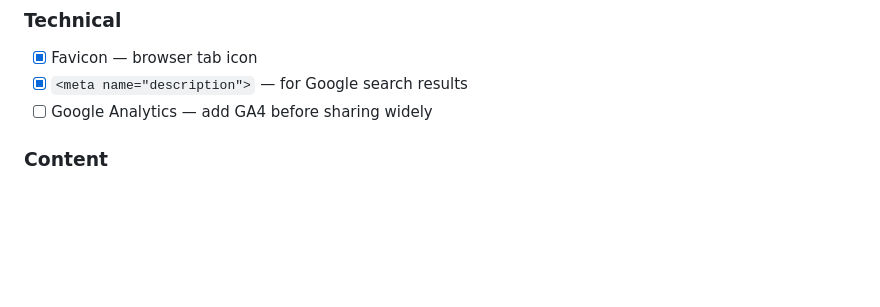
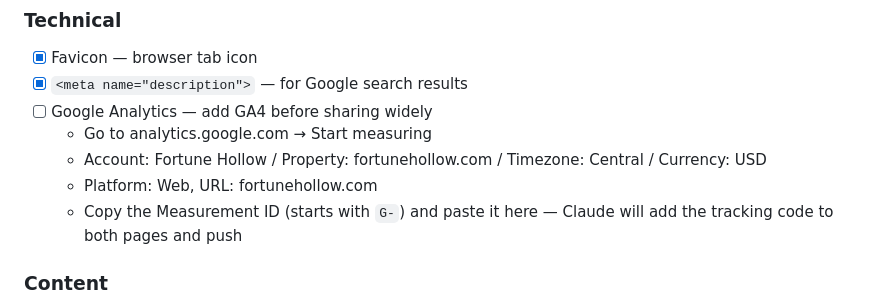
Before and after one commit to eganpg/fortune-hollow, a Markdown page: CLAUDE.md, the part around the change. Rendered like a GitHub page; blank space fills up the shorter version.

Commit message:
Add GA4 setup instructions to todo list in CLAUDE.md
Co-Authored-By: Claude Sonnet 4.6 <noreply@anthropic.com>

```diff
--- a/CLAUDE.md
+++ b/CLAUDE.md
@@ -177,6 +177,10 @@ All web assets are in `/images/`. Original iPhone files are also in the folder b
 - [x] Favicon — browser tab icon
 - [x] `<meta name="description">` — for Google search results
 - [ ] Google Analytics — add GA4 before sharing widely
+  - Go to analytics.google.com → Start measuring
+  - Account: Fortune Hollow / Property: fortunehollow.com / Timezone: Central / Currency: USD
+  - Platform: Web, URL: fortunehollow.com
+  - Copy the Measurement ID (starts with `G-`) and paste it here — Claude will add the tracking code to both pages and push
 
 ### Content
 - [ ] Hen house photo — only animal card still missing a real image
```
